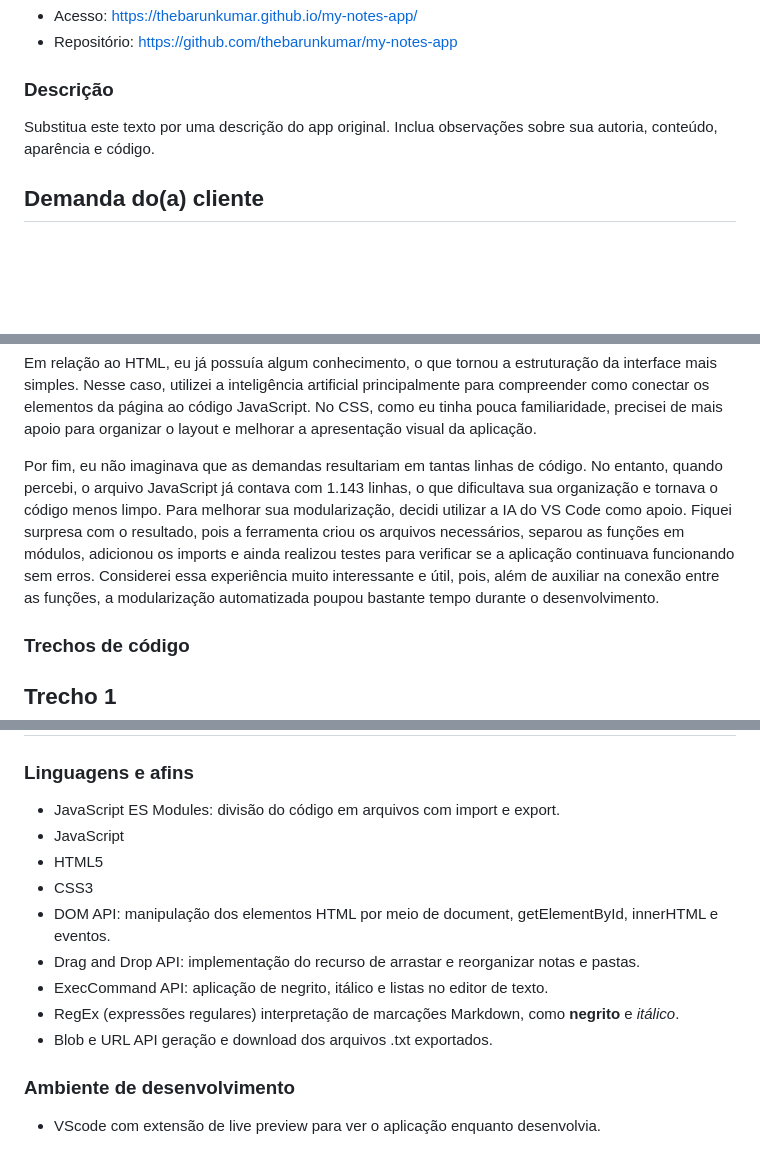
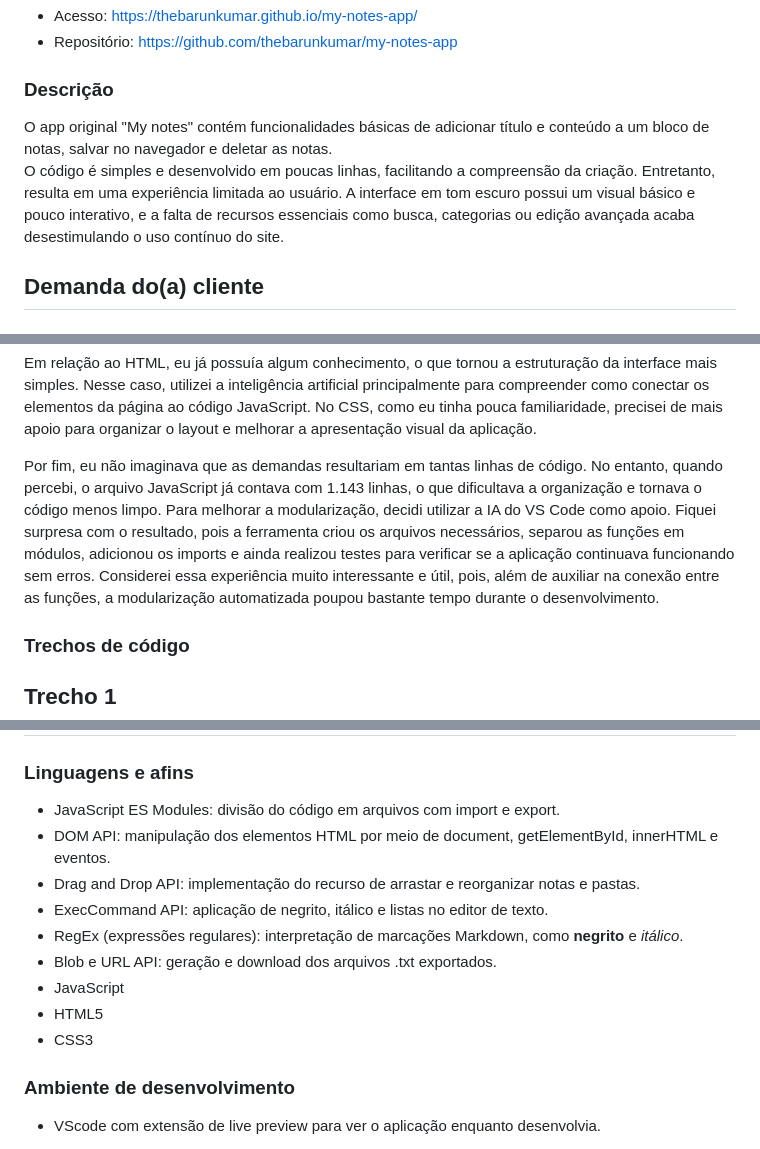
Before and after one commit to elc1090/project1-2026b-renatasfon, a Markdown page: README.md, 3 parts joined by grey strips. GitHub-like rendering; blank space fills up the shorter version.

Commit message:
Revise README.md for clarity and content updates
Atualiza informações sobre o desenvolvedor e descrição do app. Melhora a clareza e organização do texto.

```diff
--- a/README.md
+++ b/README.md
@@ -26,7 +26,8 @@ Sistemas de Informação
 
 ### Descrição
 
-Substitua este texto por uma descrição do app original. Inclua observações sobre sua autoria, conteúdo, aparência e código.
+O app original "My notes" contém funcionalidades básicas de adicionar título e conteúdo a um bloco de notas, salvar no navegador e deletar as notas.
+O código é simples e desenvolvido em poucas linhas, facilitando a compreensão da criação. Entretanto, resulta em uma experiência limitada ao usuário. A interface em tom escuro possui um visual básico e pouco interativo, e a falta de recursos essenciais como busca, categorias ou edição avançada acaba desestimulando o uso contínuo do site.
 
 ## Demanda do(a) cliente
 
@@ -64,7 +65,7 @@ Por fim, a implementação do suporte a Markdown foi a etapa que apresentou maio
 
 Em relação ao HTML, eu já possuía algum conhecimento, o que tornou a estruturação da interface mais simples. Nesse caso, utilizei a inteligência artificial principalmente para compreender como conectar os elementos da página ao código JavaScript. No CSS, como eu tinha pouca familiaridade, precisei de mais apoio para organizar o layout e melhorar a apresentação visual da aplicação.
 
-Por fim, eu não imaginava que as demandas resultariam em tantas linhas de código. No entanto, quando percebi, o arquivo JavaScript já contava com 1.143 linhas, o que dificultava sua organização e tornava o código menos limpo. Para melhorar sua modularização, decidi utilizar a IA do VS Code como apoio. Fiquei surpresa com o resultado, pois a ferramenta criou os arquivos necessários, separou as funções em módulos, adicionou os imports e ainda realizou testes para verificar se a aplicação continuava funcionando sem erros. Considerei essa experiência muito interessante e útil, pois, além de auxiliar na conexão entre as funções, a modularização automatizada poupou bastante tempo durante o desenvolvimento.
+Por fim, eu não imaginava que as demandas resultariam em tantas linhas de código. No entanto, quando percebi, o arquivo JavaScript já contava com 1.143 linhas, o que dificultava a organização e tornava o código menos limpo. Para melhorar a modularização, decidi utilizar a IA do VS Code como apoio. Fiquei surpresa com o resultado, pois a ferramenta criou os arquivos necessários, separou as funções em módulos, adicionou os imports e ainda realizou testes para verificar se a aplicação continuava funcionando sem erros. Considerei essa experiência muito interessante e útil, pois, além de auxiliar na conexão entre as funções, a modularização automatizada poupou bastante tempo durante o desenvolvimento.
 
 
 ### Trechos de código
@@ -119,14 +121,14 @@ Escolhi esse segundo trecho por achar interessante a forma como o código funcio
 ### Linguagens e afins
 
 - JavaScript ES Modules: divisão do código em arquivos com import e export.
+- DOM API: manipulação dos elementos HTML por meio de document, getElementById, innerHTML e eventos.
+- Drag and Drop API: implementação do recurso de arrastar e reorganizar notas e pastas.
+- ExecCommand API: aplicação de negrito, itálico e listas no editor de texto.
+- RegEx (expressões regulares): interpretação de marcações Markdown, como **negrito** e *itálico*.
+- Blob e URL API: geração e download dos arquivos .txt exportados.
 - JavaScript
 - HTML5
 - CSS3
-- DOM API: manipulação dos elementos HTML por meio de document, getElementById, innerHTML e eventos.
-- Drag and Drop API: implementação do recurso de arrastar e reorganizar notas e pastas.
-- ExecCommand API: aplicação de negrito, itálico e listas no editor de texto.
-- RegEx (expressões regulares) interpretação de marcações Markdown, como **negrito** e *itálico*.
-- Blob e URL API geração e download dos arquivos .txt exportados.
 
 ### Ambiente de desenvolvimento
 
```
Also changed, not shown: other parts of README.md (+2 -1 lines).
